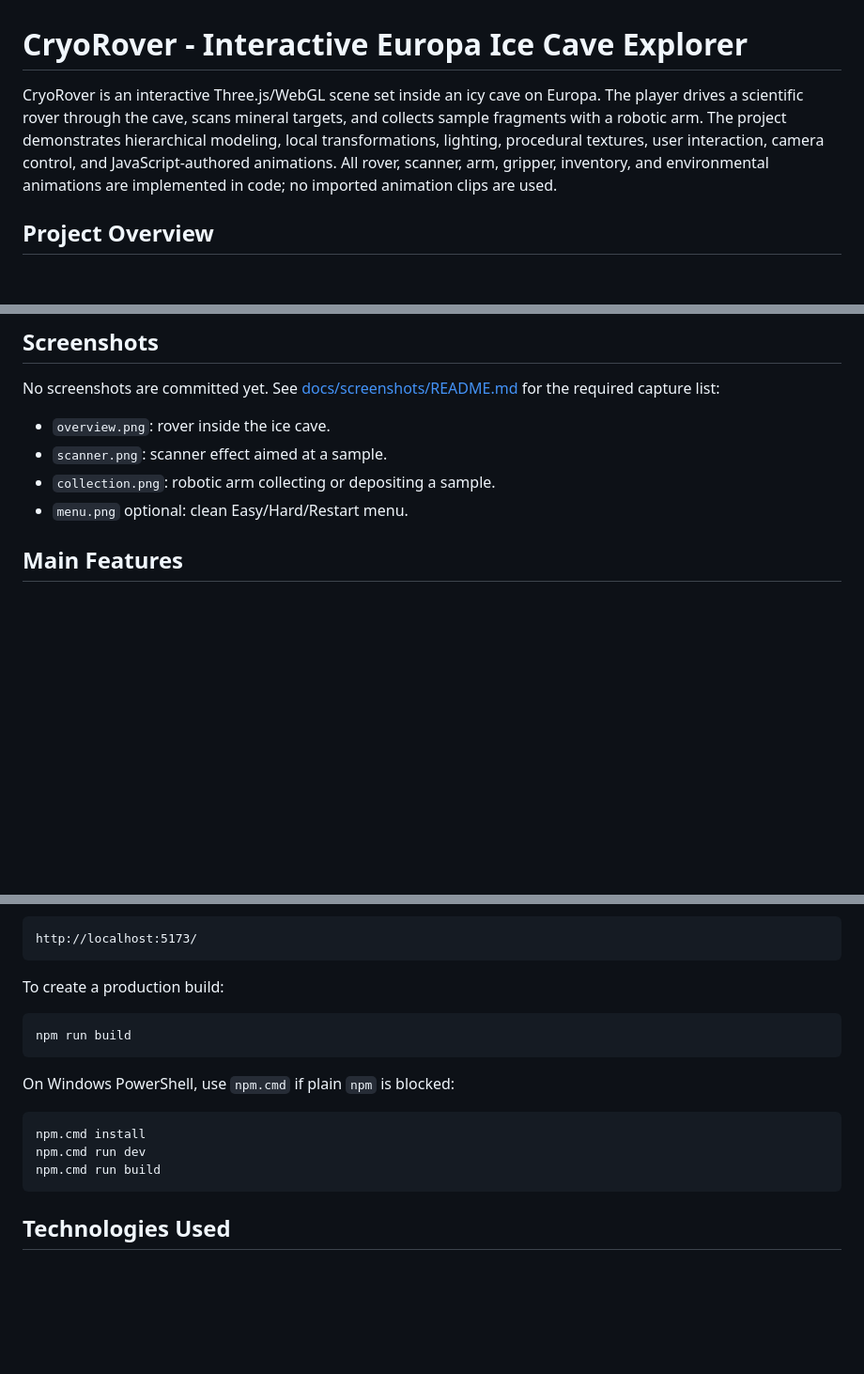
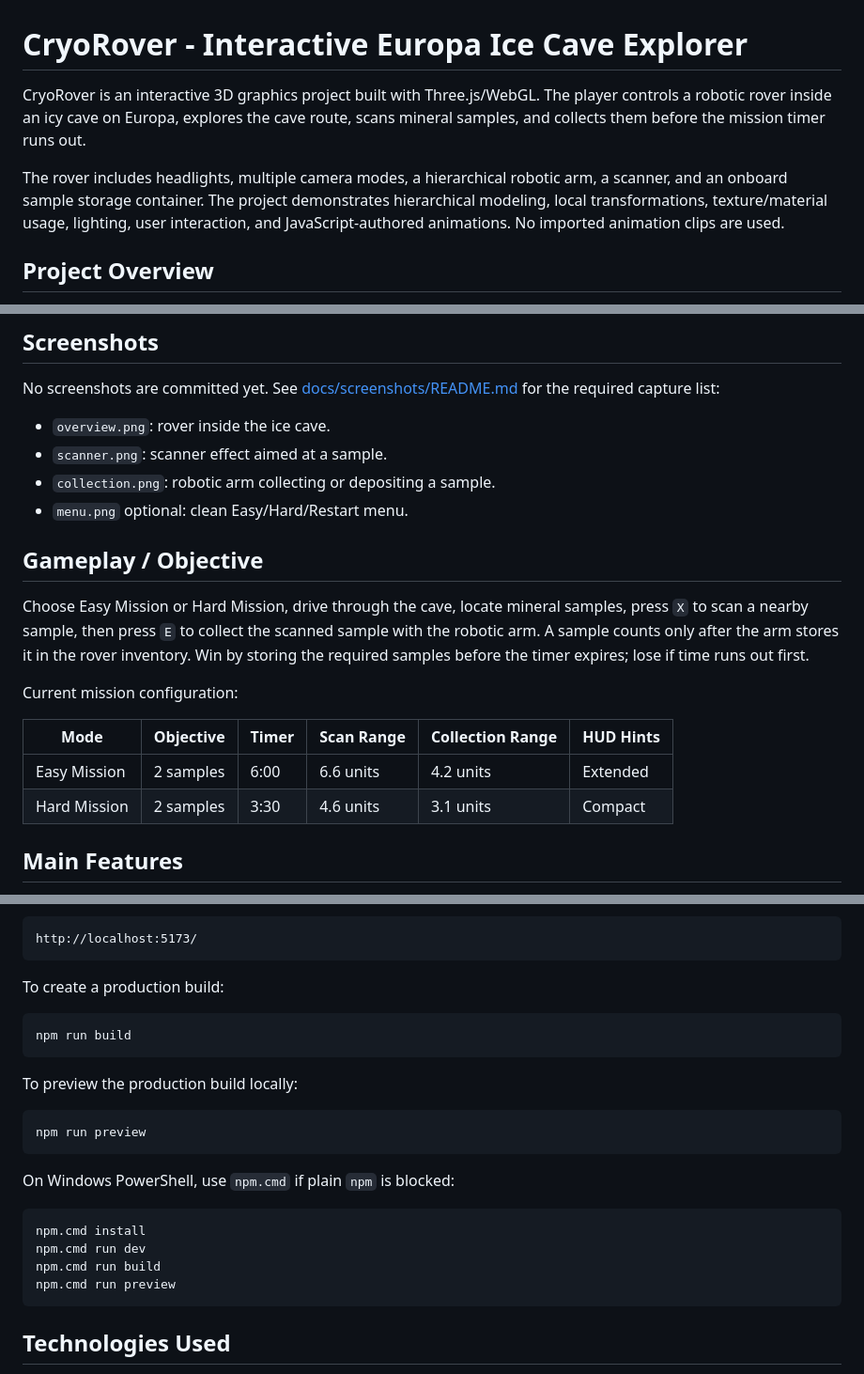
Before and after one commit to giankev/RoboticRover, a Markdown page: README.md, 3 parts joined by grey strips. Shown at 94% size. Rendered like a GitHub page; blank space fills up the shorter version.

Commit message:
readme polish

````diff
--- a/README.md
+++ b/README.md
@@ -1,6 +1,8 @@
 # CryoRover - Interactive Europa Ice Cave Explorer
 
-CryoRover is an interactive Three.js/WebGL scene set inside an icy cave on Europa. The player drives a scientific rover through the cave, scans mineral targets, and collects sample fragments with a robotic arm. The project demonstrates hierarchical modeling, local transformations, lighting, procedural textures, user interaction, camera control, and JavaScript-authored animations. All rover, scanner, arm, gripper, inventory, and environmental animations are implemented in code; no imported animation clips are used.
+CryoRover is an interactive 3D graphics project built with Three.js/WebGL. The player controls a robotic rover inside an icy cave on Europa, explores the cave route, scans mineral samples, and collects them before the mission timer runs out.
+
+The rover includes headlights, multiple camera modes, a hierarchical robotic arm, a scanner, and an onboard sample storage container. The project demonstrates hierarchical modeling, local transformations, texture/material usage, lighting, user interaction, and JavaScript-authored animations. No imported animation clips are used.
 
 ## Project Overview
 
@@ -17,6 +19,17 @@ No screenshots are committed yet. See [docs/screenshots/README.md](docs/screensh
 - `scanner.png`: scanner effect aimed at a sample.
 - `collection.png`: robotic arm collecting or depositing a sample.
 - `menu.png` optional: clean Easy/Hard/Restart menu.
+
+## Gameplay / Objective
+
+Choose Easy Mission or Hard Mission, drive through the cave, locate mineral samples, press `X` to scan a nearby sample, then press `E` to collect the scanned sample with the robotic arm. A sample counts only after the arm stores it in the rover inventory. Win by storing the required samples before the timer expires; lose if time runs out first.
+
+Current mission configuration:
+
+| Mode | Objective | Timer | Scan Range | Collection Range | HUD Hints |
+| --- | --- | --- | --- | --- | --- |
+| Easy Mission | 2 samples | 6:00 | 6.6 units | 4.2 units | Extended |
+| Hard Mission | 2 samples | 3:30 | 4.6 units | 3.1 units | Compact |
 
 ## Main Features
 
@@ -70,12 +87,19 @@ To create a production build:
 npm run build
 ```
 
+To preview the production build locally:
+
+```bash
+npm run preview
+```
+
 On Windows PowerShell, use `npm.cmd` if plain `npm` is blocked:
 
 ```bash
 npm.cmd install
 npm.cmd run dev
 npm.cmd run build
+npm.cmd run preview
 ```
 
 ## Technologies Used
````
Also changed, not shown: other parts of README.md (+4 -0 lines), docs/Report.md (+15 -0 lines).
